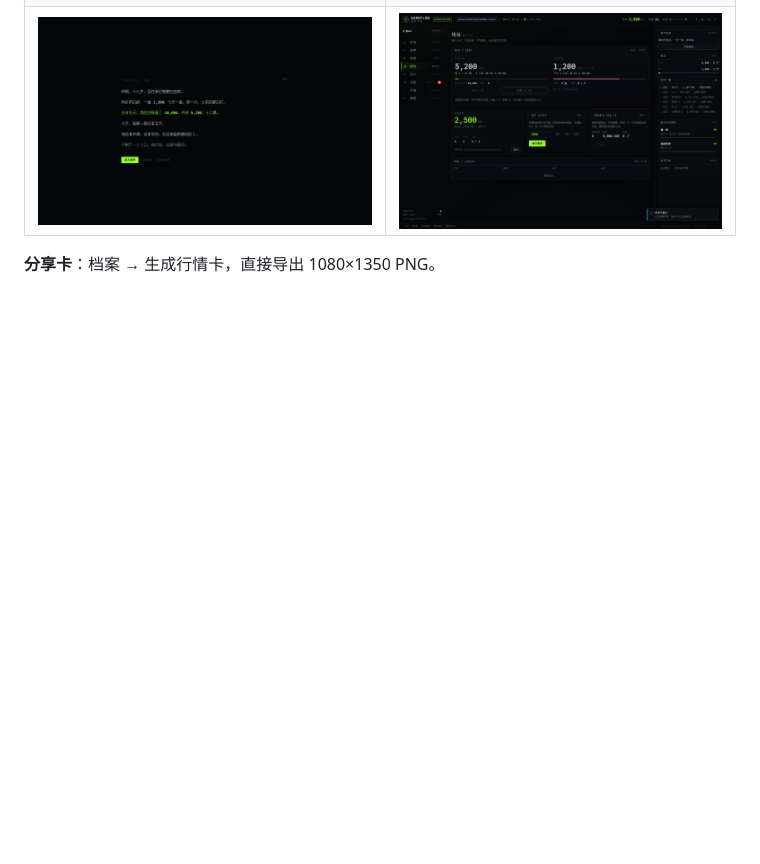
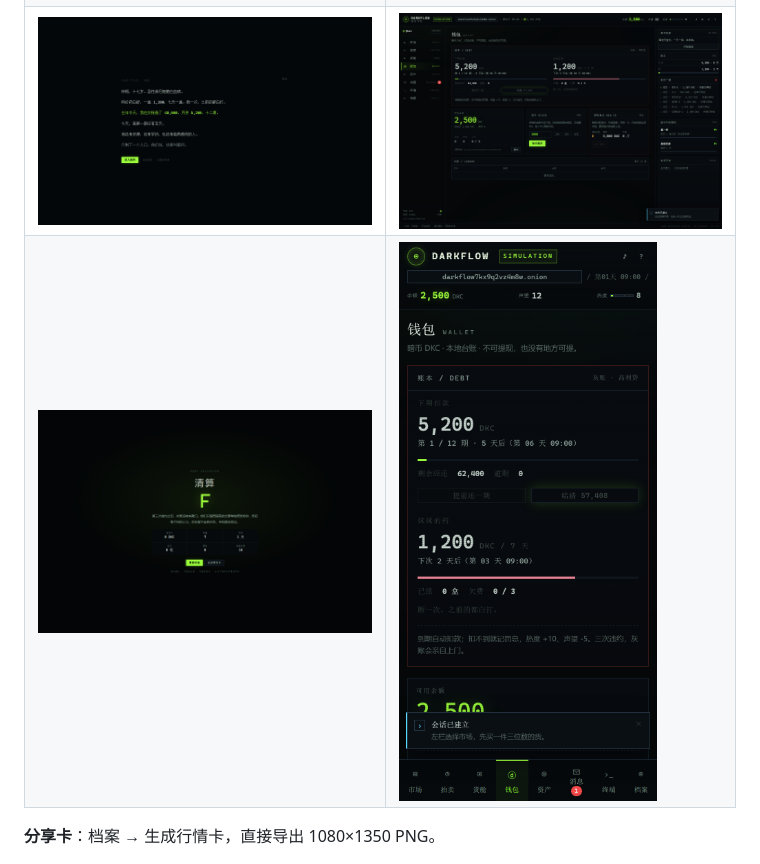
Before and after one commit to 8-321/darkflow-sim, a Markdown page: README.md, the part around the change. GitHub-like rendering; pictures changed too: docs/shot-debt-mobile.png (added); blank space fills up the shorter version.

Commit message:
文档：移动端账本截图补入 README

```diff
--- a/README.md
+++ b/README.md
@@ -12,6 +12,7 @@
 | ![拍卖](docs/shot-auction.png) | ![移动端](docs/shot-mobile.png) |
 | ![每日挑战战绩卡](docs/shot-daily.png) | ![移动端挑战结算](docs/shot-daily-mobile.png) |
 | ![序章](docs/shot-prologue.png) | ![账本](docs/shot-debt.png) |
+| ![结局·清算](docs/shot-ending-debt.png) | ![移动端账本](docs/shot-debt-mobile.png) |
 
 **分享卡**：档案 → 生成行情卡，直接导出 1080×1350 PNG。
 
```
